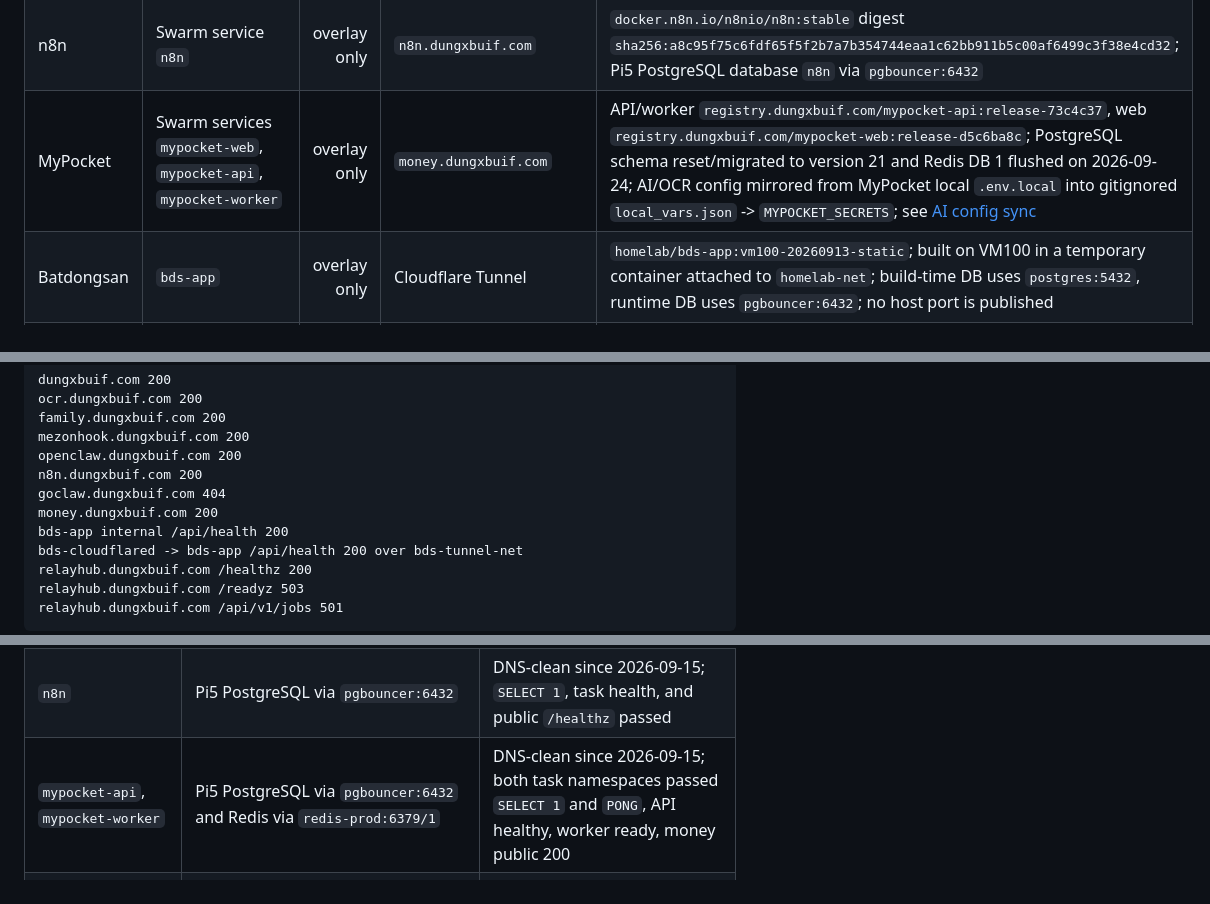
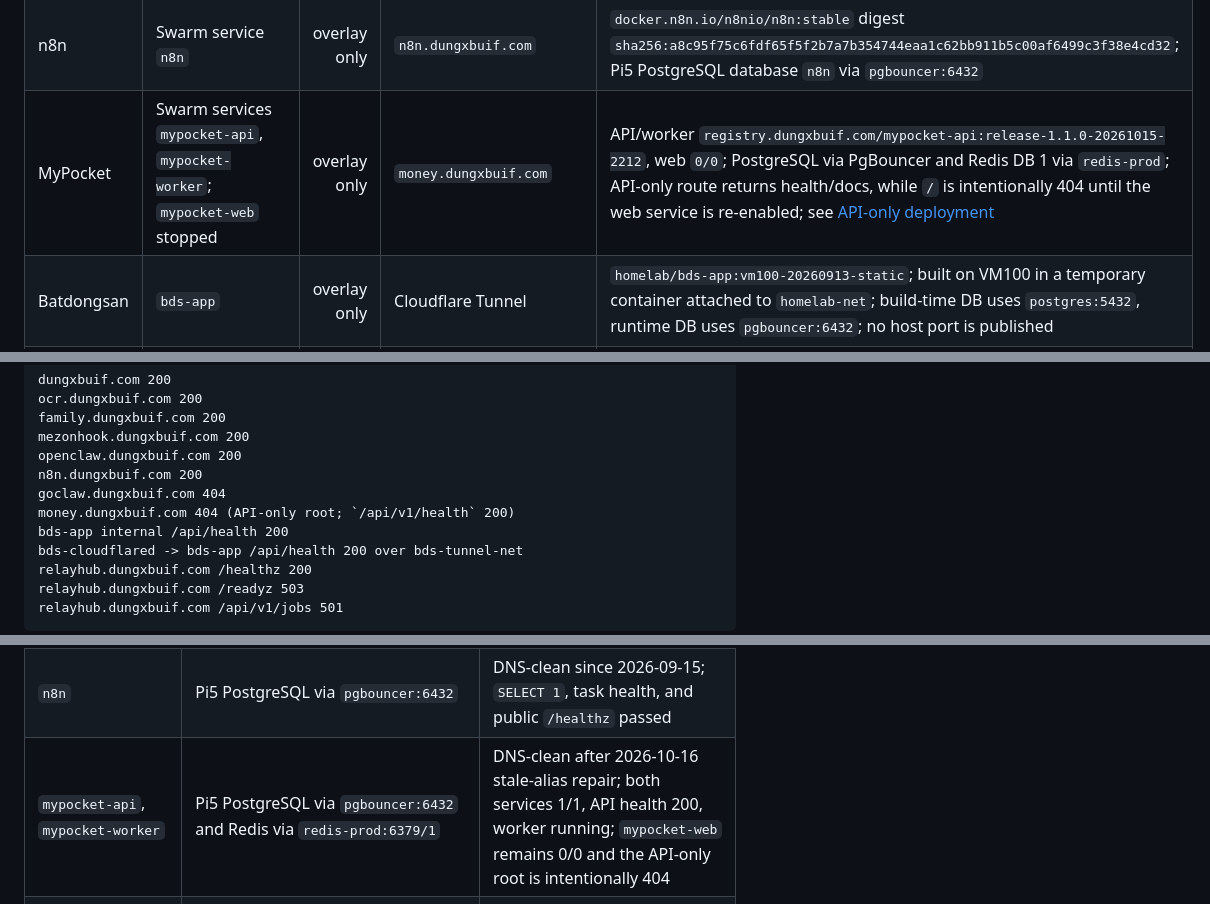
Before and after one commit to dungxbuif/Homelab, a Markdown page: docs/VM100.md, 3 parts joined by grey strips. Rendered like a GitHub page.

```diff
--- a/docs/VM100.md
+++ b/docs/VM100.md
@@ -73,7 +73,7 @@ locally. All image tags and observed IDs are in the [runtime inventory](./deploy
 | OpenClaw | Swarm service `openclaw` | overlay only | `openclaw.dungxbuif.com` | `homelab/openclaw:vm100-20260912`; built from upstream OpenClaw source commit `41c45d21`; custom LM Studio provider `lmstudio` points at `https://llm.dungxbuif.com/v1`; primary model `lmstudio/qwen/qwen3.6-35b-a3b`; Telegram channel uses polling with `dmPolicy=open` and `allowFrom=["*"]`; trusted proxy and Control UI origin are preseeded |
 | CouchLoom | Standalone Compose `couchloom`, `couchloom-postgres`, `couchloom-ollama` | overlay only | none | `couchloom:8f7a8e0`; `pgvector/pgvector:0.8.6-pg17-bookworm`; `ollama/ollama:0.34.0`; authenticated MCP on internal `:8787`; direct LiveSync-compatible CouchDB access; Ollama `nomic-embed-text` is CPU-only and capped at 2 vCPU |
 | n8n | Swarm service `n8n` | overlay only | `n8n.dungxbuif.com` | `docker.n8n.io/n8nio/n8n:stable` digest `sha256:a8c95f75c6fdf65f5f2b7a7b354744eaa1c62bb911b5c00af6499c3f38e4cd32`; Pi5 PostgreSQL database `n8n` via `pgbouncer:6432` |
-| MyPocket | Swarm services `mypocket-web`, `mypocket-api`, `mypocket-worker` | overlay only | `money.dungxbuif.com` | API/worker `registry.dungxbuif.com/mypocket-api:release-73c4c37`, web `registry.dungxbuif.com/mypocket-web:release-d5c6ba8c`; PostgreSQL schema reset/migrated to version 21 and Redis DB 1 flushed on 2026-09-24; AI/OCR config mirrored from MyPocket local `.env.local` into gitignored `local_vars.json` -> `MYPOCKET_SECRETS`; see [AI config sync](./deployments/mypocket-ai-config-2026-09-24.md) |
+| MyPocket | Swarm services `mypocket-api`, `mypocket-worker`; `mypocket-web` stopped | overlay only | `money.dungxbuif.com` | API/worker `registry.dungxbuif.com/mypocket-api:release-1.1.0-20261015-2212`, web `0/0`; PostgreSQL via PgBouncer and Redis DB 1 via `redis-prod`; API-only route returns health/docs, while `/` is intentionally 404 until the web service is re-enabled; see [API-only deployment](./deployments/mypocket-api-only-2026-10-13.md) |
 | Batdongsan | `bds-app` | overlay only | Cloudflare Tunnel | `homelab/bds-app:vm100-20260913-static`; built on VM100 in a temporary container attached to `homelab-net`; build-time DB uses `postgres:5432`, runtime DB uses `pgbouncer:6432`; no host port is published |
 | NetBird | Swarm services `netbird_netbird-dashboard`, `netbird_netbird-server`; external relay on VPS | overlay only | `netbird.dungxbuif.com`; relay `netbird-relay.dungxbuif.com` | Bootstrap control plane under `/opt/apps/netbird`; Pi5 PostgreSQL databases `netbird`, `netbird_activity`, and `netbird_idp`; no VM100 host ports are published; Pi5 edge route uses `tasks.*` DNSRR; VPS HostSNI allow-list is active; embedded relay disabled in favor of VPS relay/STUN |
 | RelayHub | Compose `relayhub-api`, `relayhub-worker`, `relayhub-nats`, `relayhub-redis`; old Swarm `relayhub` scaled to `0/0` | overlay only | `relayhub.dungxbuif.com` | `homelab/relayhub:prod-eee9e7c`, `nats:2.14.5-alpine`, `redis:7.4-alpine` under `/opt/apps/relayhub/prod`; API and worker healthy; public docs/Admin served by the API; Pi5 only keeps the RelayHub PostgreSQL container |
@@ -189,7 +189,7 @@ mezonhook.dungxbuif.com 200
 openclaw.dungxbuif.com 200
 n8n.dungxbuif.com 200
 goclaw.dungxbuif.com 404
-money.dungxbuif.com 200
+money.dungxbuif.com 404 (API-only root; `/api/v1/health` 200)
 bds-app internal /api/health 200
 bds-cloudflared -> bds-app /api/health 200 over bds-tunnel-net
 relayhub.dungxbuif.com /healthz 200
@@ -221,7 +221,7 @@ Swarm services.
 |---|---|---|
 | `bds-app` | none for DB/app routing; uses `pgbouncer`/`postgres` Docker DNS; also attached to `bds-tunnel-net` for Cloudflare Tunnel | OK |
 | `n8n` | Pi5 PostgreSQL via `pgbouncer:6432` | DNS-clean since 2026-09-15; `SELECT 1`, task health, and public `/healthz` passed |
-| `mypocket-api`, `mypocket-worker` | Pi5 PostgreSQL via `pgbouncer:6432` and Redis via `redis-prod:6379/1` | DNS-clean since 2026-09-15; both task namespaces passed `SELECT 1` and `PONG`, API healthy, worker ready, money public 200 |
+| `mypocket-api`, `mypocket-worker` | Pi5 PostgreSQL via `pgbouncer:6432` and Redis via `redis-prod:6379/1` | DNS-clean after 2026-10-16 stale-alias repair; both services 1/1, API health 200, worker running; `mypocket-web` remains 0/0 and the API-only root is intentionally 404 |
 | `macocr-proxy` | PostgreSQL via `pgbouncer:6432`; Redis via `redis-prod:6379/0`; outbound Mac WSS sessions | `NATIVE_TRANSPORT=websocket`, `WORKER_AUTH_MODE=shared`; no NATIVE_BASE_URL; one socket-owning proxy replica |
 | `family-tree` | PostgreSQL via `pgbouncer:6432` | DNS-clean since 2026-09-15; app DB client `SELECT 1`, healthy task, and public `/login` passed |
 | `openclaw` | Runtime config `gateway.trustedProxies=[10.10.0.5,172.30.0.0/16]`; `gateway.controlUi.allowedOrigins` includes `https://openclaw.dungxbuif.com`; custom provider `lmstudio` uses `https://llm.dungxbuif.com/v1` with API-key auth; agent default model is `lmstudio/qwen/qwen3.6-35b-a3b`; Telegram channel `enabled=true`, `dmPolicy=open`, `allowFrom=["*"]`, `contextVisibility=all` | Reset on 2026-09-17 after a stale model-provider mismatch blocked agent inference. Telegram DM was repaired the same day after logs showed polling received updates but dropped all DMs because `allowFrom` was missing. The active saved sign-in is the current LM Studio custom API-key profile; if Model Setup prompts again, choose the saved `lmstudio` sign-in and refresh connections. |
```
Also changed, not shown: other parts of docs/VM100.md (+1 -1 lines), docs/STACK.md (+5 -0 lines).
